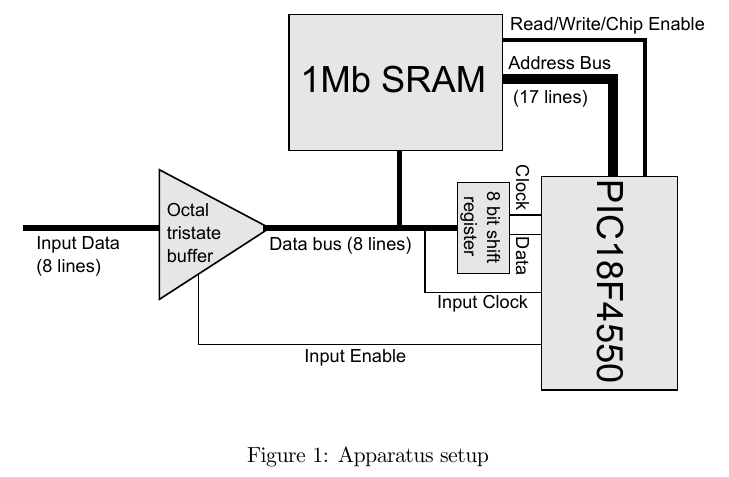
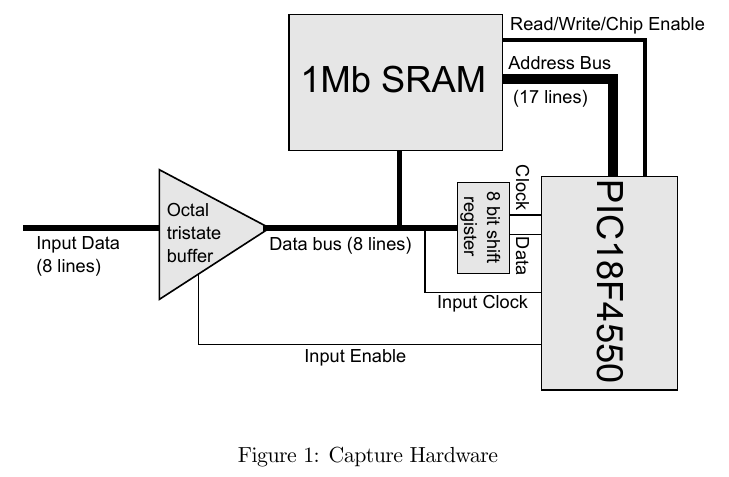
Before and after one commit to jonsowman/datalogger, a LaTeX paper (reports/initial/first-report.tex): part of page 3 of 4, cut so that both start at the same text. Compiled offline with pdfLaTeX.

Commit message:
Renamed block-diagram.??? to hardware.??? and changed label

```diff
--- a/reports/initial/first-report.tex
+++ b/reports/initial/first-report.tex
@@ -119,8 +119,8 @@
 
     \begin{figure}
     \centering
-    \includegraphics[height=8cm]{block_diagram.pdf}
-    \caption{Apparatus setup}
+    \includegraphics[height=8cm]{hardware.pdf}
+    \caption{Capture Hardware}
     \label{fig:app}
     \end{figure}
 
```
Also changed, not shown: reports/initial/first-report.pdf, reports/initial/hardware.pdf (renamed from reports/initial/block_diagram.pdf), reports/initial/hardware.svg (renamed from reports/initial/block_diagram.svg).
